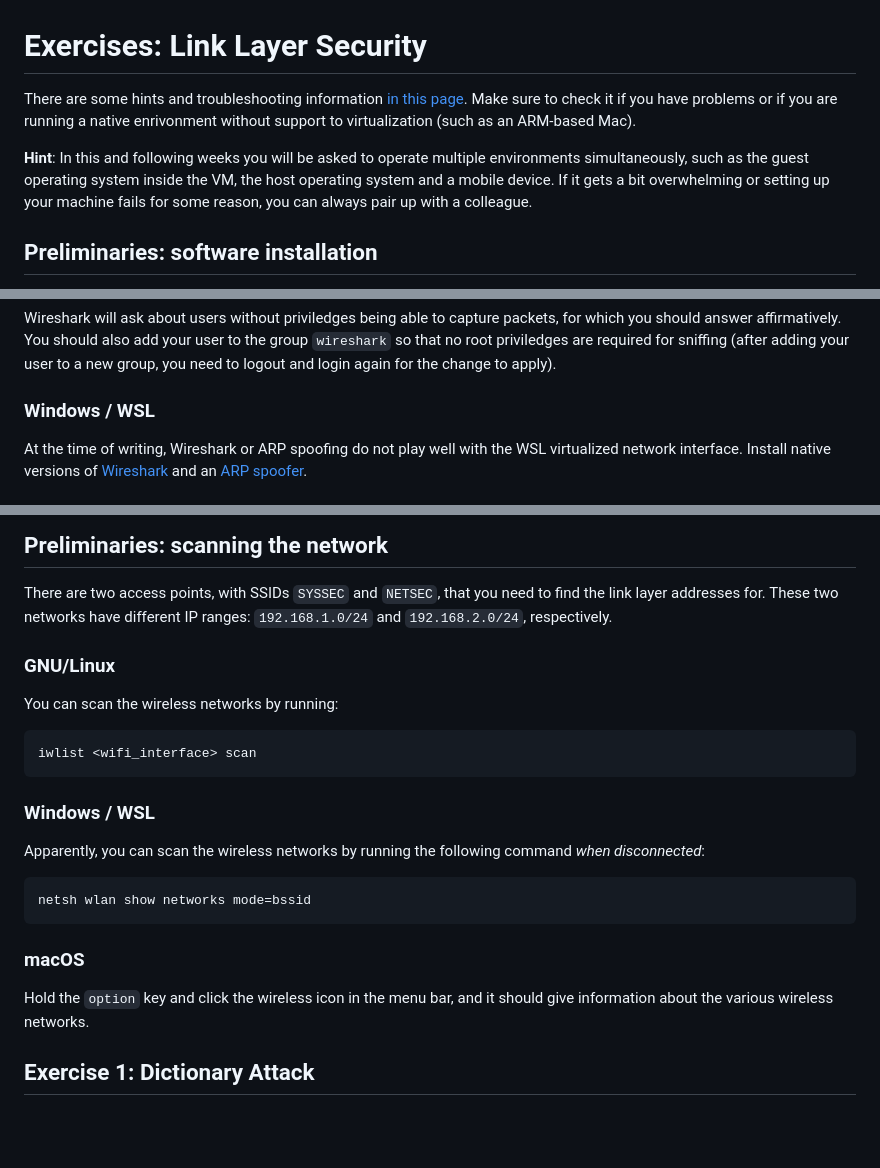
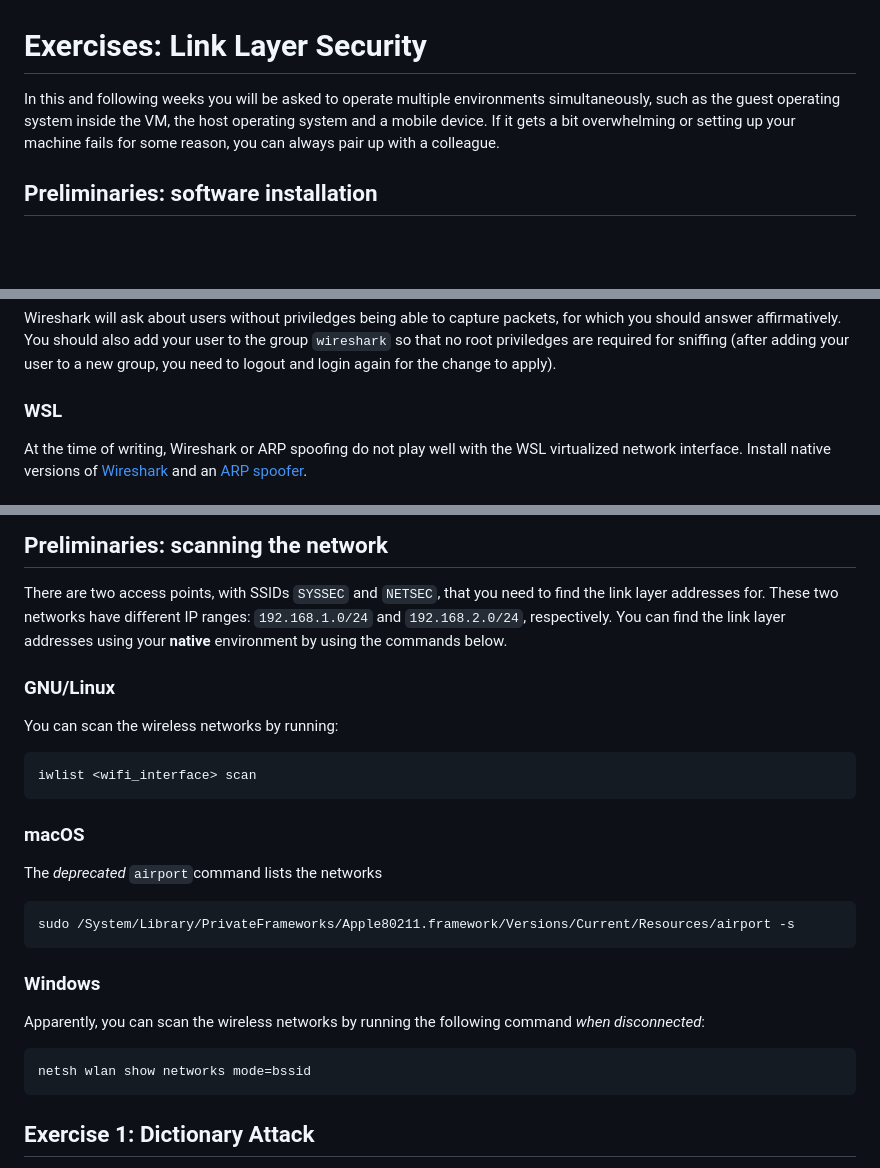
Before and after one commit to xiangsuqi/au-syssec-f25-exercises, a Markdown page: 04_link_layer_security/readme.md, 3 parts joined by grey strips. Drawn GitHub-style; blank space fills up the shorter version.

````diff
--- a/04_link_layer_security/readme.md
+++ b/04_link_layer_security/readme.md
@@ -1,8 +1,6 @@
 # Exercises: Link Layer Security
 
-There are some hints and troubleshooting information [in this page](hints.md). Make sure to check it if you have problems or if you are running a native enrivonment without support to virtualization (such as an ARM-based Mac).
-
-**Hint**: In this and following weeks you will be asked to operate multiple environments simultaneously, such as the guest operating system inside the VM, the host operating system and a mobile device. If it gets a bit overwhelming or setting up your machine fails for some reason, you can always pair up with a colleague.
+In this and following weeks you will be asked to operate multiple environments simultaneously, such as the guest operating system inside the VM, the host operating system and a mobile device. If it gets a bit overwhelming or setting up your machine fails for some reason, you can always pair up with a colleague.
 
 ## Preliminaries: software installation
 
@@ -16,7 +14,7 @@ sudo apt install net-tools aircrack-ng dsniff wireshark
 
 Wireshark will ask about users without priviledges being able to capture packets, for which you should answer affirmatively. You should also add your user to the group `wireshark` so that no root priviledges are required for sniffing (after adding your user to a new group, you need to logout and login again for the change to apply).
 
-### Windows / WSL
+### WSL
 
 At the time of writing, Wireshark or ARP spoofing do not play well with the WSL virtualized network interface. Install native versions of [Wireshark](https://www.wireshark.org/download.html) and an [ARP spoofer](https://github.com/alandau/arpspoof).
 
@@ -35,6 +33,7 @@ Please notice that cloning software from a random GitHub repository and running
 
 There are two access points, with SSIDs `SYSSEC` and `NETSEC`, that you need to find the link layer addresses for.
 These two networks have different IP ranges: `192.168.1.0/24` and `192.168.2.0/24`, respectively.
+You can find the link layer addresses using your **native** environment by using the commands below.
 
 ### GNU/Linux
 
@@ -44,16 +43,20 @@ You can scan the wireless networks by running:
 iwlist <wifi_interface> scan
 ```
 
-### Windows / WSL
+### macOS
+
+The *deprecated* `airport`command lists the networks
+```
+sudo /System/Library/PrivateFrameworks/Apple80211.framework/Versions/Current/Resources/airport -s
+```
+
+### Windows
 
 Apparently, you can scan the wireless networks by running the following command *when disconnected*:
 
 ```
 netsh wlan show networks mode=bssid
 ```
-### macOS
-
-Hold the `option` key and click the wireless icon in the menu bar, and it should give information about the various wireless networks.
 
 ## Exercise 1: Dictionary Attack
 
````
Also changed, not shown: other parts of 04_link_layer_security/readme.md (+0 -2 lines).
